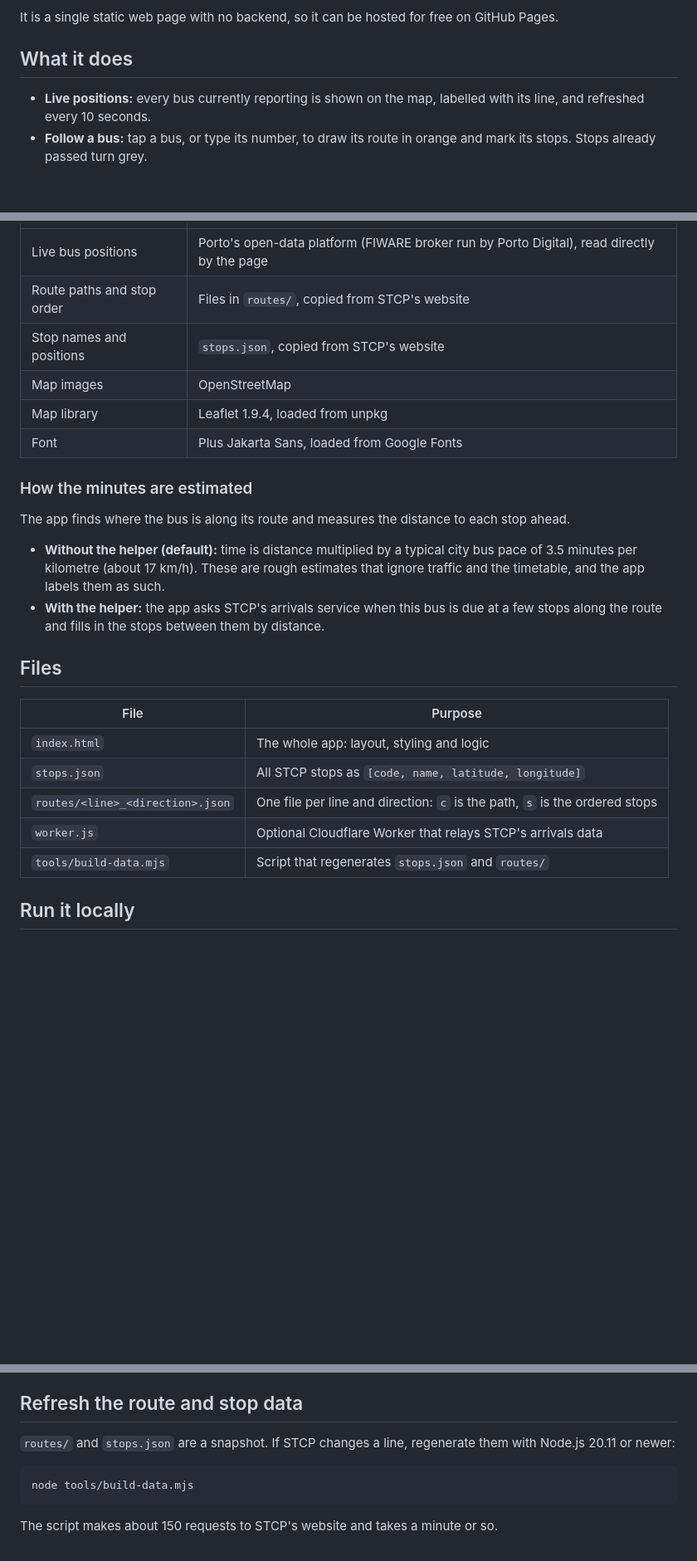
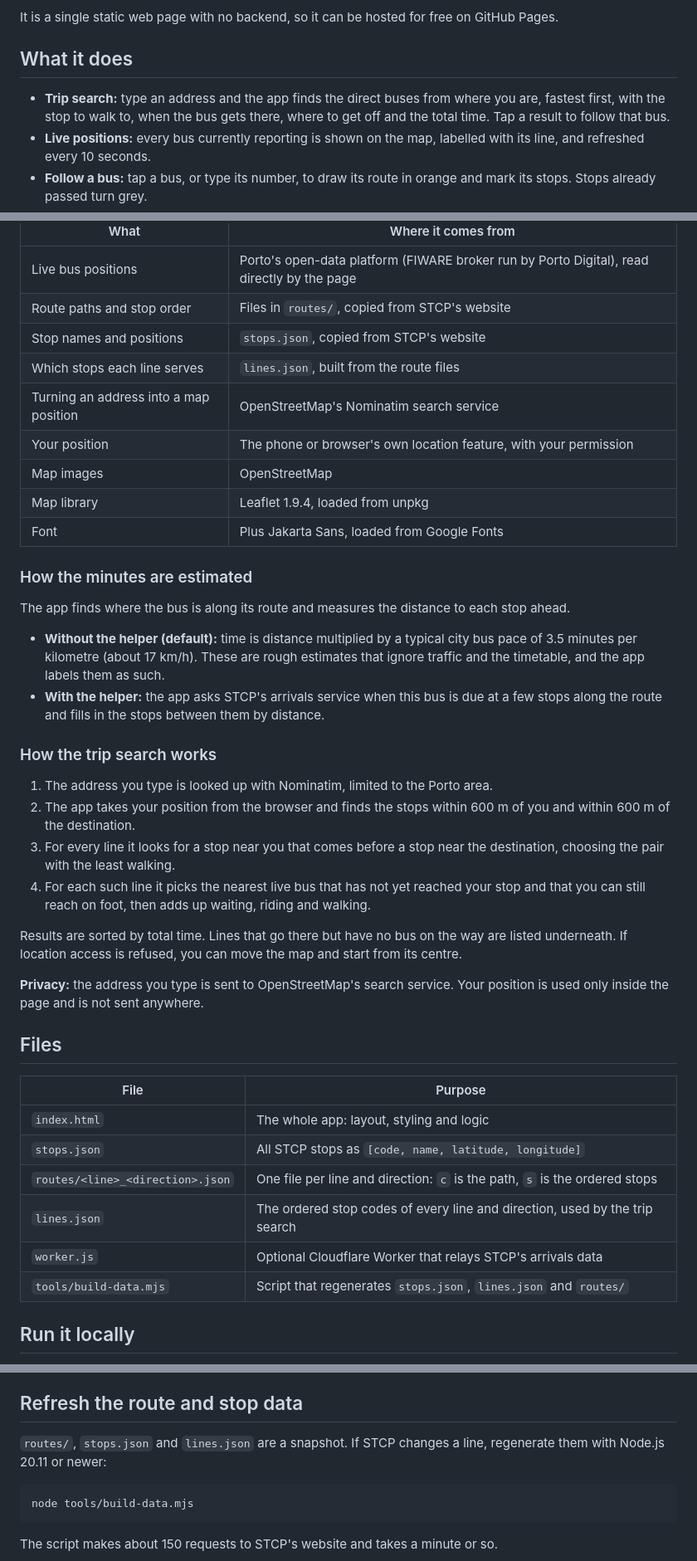
Before and after one commit to Flerkz/Porto-bus-tracker-, a Markdown page: README.md, 3 parts joined by grey strips. Shown at 83% size. GitHub-like rendering; blank space fills up the shorter version.

Commit message:
Document the trip search
Co-Authored-By: Claude Opus 5.5 <noreply@anthropic.com>

````diff
--- a/README.md
+++ b/README.md
@@ -8,6 +8,9 @@ It is a single static web page with no backend, so it can be hosted for free on
 
 ## What it does
 
+- **Trip search:** type an address and the app finds the direct buses from where you are,
+  fastest first, with the stop to walk to, when the bus gets there, where to get off and the
+  total time. Tap a result to follow that bus.
 - **Live positions:** every bus currently reporting is shown on the map, labelled with its
   line, and refreshed every 10 seconds.
 - **Follow a bus:** tap a bus, or type its number, to draw its route in orange and mark its
@@ -28,6 +31,9 @@ Nothing is stored and there are no accounts.
 | Live bus positions | Porto's open-data platform (FIWARE broker run by Porto Digital), read directly by the page |
 | Route paths and stop order | Files in `routes/`, copied from STCP's website |
 | Stop names and positions | `stops.json`, copied from STCP's website |
+| Which stops each line serves | `lines.json`, built from the route files |
+| Turning an address into a map position | OpenStreetMap's Nominatim search service |
+| Your position | The phone or browser's own location feature, with your permission |
 | Map images | OpenStreetMap |
 | Map library | Leaflet 1.9.4, loaded from unpkg |
 | Font | Plus Jakarta Sans, loaded from Google Fonts |
@@ -42,6 +48,22 @@ The app finds where the bus is along its route and measures the distance to each
 - **With the helper:** the app asks STCP's arrivals service when this bus is due at a few
   stops along the route and fills in the stops between them by distance.
 
+### How the trip search works
+
+1. The address you type is looked up with Nominatim, limited to the Porto area.
+2. The app takes your position from the browser and finds the stops within 600 m of you and
+   within 600 m of the destination.
+3. For every line it looks for a stop near you that comes before a stop near the destination,
+   choosing the pair with the least walking.
+4. For each such line it picks the nearest live bus that has not yet reached your stop and
+   that you can still reach on foot, then adds up waiting, riding and walking.
+
+Results are sorted by total time. Lines that go there but have no bus on the way are listed
+underneath. If location access is refused, you can move the map and start from its centre.
+
+**Privacy:** the address you type is sent to OpenStreetMap's search service. Your position is
+used only inside the page and is not sent anywhere.
+
 ## Files
 
 | File | Purpose |
@@ -49,8 +71,9 @@ The app finds where the bus is along its route and measures the distance to each
 | `index.html` | The whole app: layout, styling and logic |
 | `stops.json` | All STCP stops as `[code, name, latitude, longitude]` |
 | `routes/<line>_<direction>.json` | One file per line and direction: `c` is the path, `s` is the ordered stops |
+| `lines.json` | The ordered stop codes of every line and direction, used by the trip search |
 | `worker.js` | Optional Cloudflare Worker that relays STCP's arrivals data |
-| `tools/build-data.mjs` | Script that regenerates `stops.json` and `routes/` |
+| `tools/build-data.mjs` | Script that regenerates `stops.json`, `lines.json` and `routes/` |
 
 ## Run it locally
 
@@ -88,7 +111,7 @@ uses STCP's own predictions and can list every bus due at a chosen stop.
 
 ## Refresh the route and stop data
 
-`routes/` and `stops.json` are a snapshot. If STCP changes a line, regenerate them with
+`routes/`, `stops.json` and `lines.json` are a snapshot. If STCP changes a line, regenerate them with
 Node.js 20.11 or newer:
 
 ```bash
````
Also changed, not shown: other parts of README.md (+7 -0 lines).
